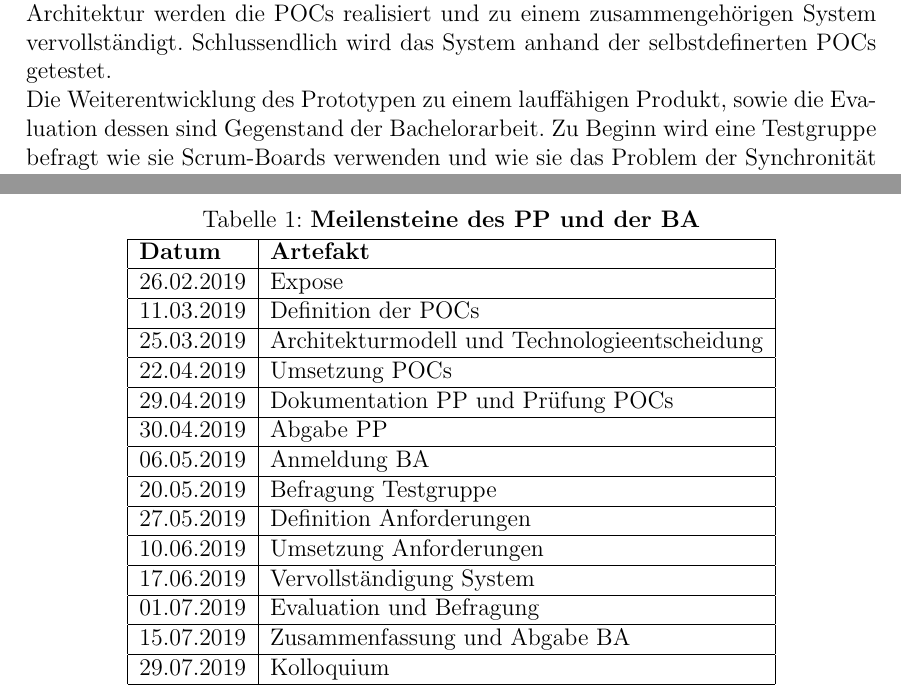
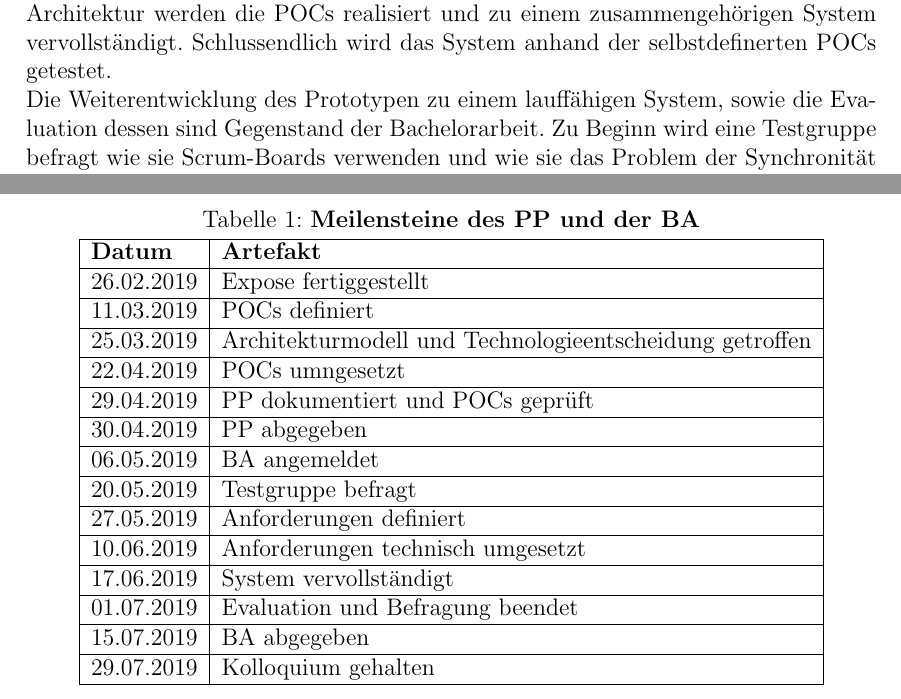
Before and after one commit to astrutz/PPSS18Strutz, a LaTeX document (Dokumente/Expose.tex): two parts of pages 3 and 4 of 5, joined at a grey line, cut so that both start at the same text. Compiled offline with pdfLaTeX.

Commit message:
[DOC] Working feedback in

```diff
--- a/Dokumente/Expose.tex
+++ b/Dokumente/Expose.tex
@@ -39,8 +39,8 @@ Die Relevanz dieses Themas wird verdeutlicht, wenn man Studie ''Status Quo Agile
 An diesen Erkenntnissen sind dementsprechend Personen in leitenden Positionen interessiert. Aber auch Scrum Master, Product Owner und Entwickler profitieren von einem Prototyp und einer Weiterentwicklung. Ferner können diese Boards zur Weiterentwicklung und auf Messen zu Agilität in Unternehmen genutzt werden. \\ \\
 \textbf{Struktur und Planung der Arbeit} \\
 Im Mittelpunkt des Praxisprojektes steht die Entwicklung eines Prototypen zur Erfüllung verschiedener POCs. Zu Beginn werden diese POCs definiert. Daraufhin werden verschiedene technologische Ansätze recherchiert und abgewogen. Nach der Entscheidung geeigneter Technologien, sowohl für die Hardware am Board als auch für die Software zur Kommunikation mit dem Ticketsystem wird eine Architektur entwickelt, die auf diese Technologien abgestimmt ist. Im Rahmen dieser Architektur werden die POCs realisiert und zu einem zusammengehörigen System vervollständigt. Schlussendlich wird das System anhand der selbstdefinerten POCs getestet.\\
-Die Weiterentwicklung des Prototypen zu einem lauffähigen Produkt, sowie die Evaluation dessen sind Gegenstand der Bachelorarbeit. Zu Beginn wird eine Testgruppe befragt wie sie Scrum-Boards verwenden und wie sie das Problem der Synchronität bewältigen. Auch werden sie nach möglichen Verbesserungen in ihren Arbeitsprozessen befragt. Nach der Auswertung werden aus den Ergebnissen Anforderungen an das System abgeleitet. Diese Anforderungen gilt es in den Prototypen zu integrieren und ggf. die Architektur, sowie die verwendeten Technologien anzupassen. Darüber hinaus werden die Umsetzungen der POCs zu vollständigen Features erweitert. Das daraus entstandene Produkt wird durch die Testgruppe evaluiert und getestet. Außerdem findet eine weitere Befragung statt. Nach der erfolgreichen Evaluation werden die neuen Ergebnisse und somit die durch das Produkt gewonnen Erkenntnisse zusammengefasst.
-\\ \\
+Die Weiterentwicklung des Prototypen zu einem lauffähigen System, sowie die Evaluation dessen sind Gegenstand der Bachelorarbeit. Zu Beginn wird eine Testgruppe befragt wie sie Scrum-Boards verwenden und wie sie das Problem der Synchronität bewältigen. Auch werden sie nach möglichen Verbesserungen in ihren Arbeitsprozessen befragt. Nach der Auswertung werden aus den Ergebnissen Anforderungen an das System abgeleitet. Diese Anforderungen gilt es in den Prototypen zu integrieren und ggf. die Architektur, sowie die verwendeten Technologien anzupassen. Darüber hinaus werden die Umsetzungen der POCs zu vollständigen Features erweitert. Das daraus entstandene Produkt wird durch die Testgruppe evaluiert und getestet. Außerdem findet eine weitere Befragung statt. Nach der erfolgreichen Evaluation werden die neuen Ergebnisse und somit die durch das Produkt gewonnen Erkenntnisse zusammengefasst.
+\\ \\ \\ \\
 \textbf{Definiton eigener Meilensteine} \\
 Im Folgenden werden die selbstdefinierten Meilensteine mit einer Deadline aufgelistet.
 \begin{table}[H]
@@ -49,20 +49,20 @@ Im Folgenden werden die selbstdefinierten Meilensteine mit einer Deadline aufgel
 \begin{tabular}{|c|l|}
 \hline
 \multicolumn{1}{|l|}{\textbf{Datum}} & {\textbf{Artefakt}} \\ \hline
-26.02.2019                                 & Expose \\ \hline
-11.03.2019                                 & Definition der POCs \\ \hline
-25.03.2019                                       & Architekturmodell und Technologieentscheidung \\ \hline
-22.04.2019                                       & Umsetzung POCs                                  \\ \hline
-29.04.2019                                       & Dokumentation PP und Prüfung POCs                                \\ \hline
-30.04.2019                                       & Abgabe PP \\ \hline
-06.05.2019                                       & Anmeldung BA \\ \hline
-20.05.2019                                       & Befragung Testgruppe \\ \hline
-27.05.2019                                       & Definition Anforderungen \\ \hline
-10.06.2019                                       & Umsetzung Anforderungen \\ \hline
-17.06.2019                                       & Vervollständigung System \\ \hline
-01.07.2019                                       & Evaluation und Befragung \\ \hline
-15.07.2019                                       & Zusammenfassung und Abgabe BA \\ \hline
-29.07.2019                                       & Kolloquium \\ \hline
+26.02.2019                                 & Expose fertiggestellt \\ \hline
+11.03.2019                                 & POCs definiert\\ \hline
+25.03.2019                                       & Architekturmodell und Technologieentscheidung getroffen \\ \hline
+22.04.2019                                       & POCs umngesetzt                                  \\ \hline
+29.04.2019                                       & PP dokumentiert und POCs geprüft                                \\ \hline
+30.04.2019                                       & PP abgegeben\\ \hline
+06.05.2019                                       & BA angemeldet \\ \hline
+20.05.2019                                       & Testgruppe befragt \\ \hline
+27.05.2019                                       & Anforderungen definiert \\ \hline
+10.06.2019                                       & Anforderungen technisch umgesetzt\\ \hline
+17.06.2019                                       & System vervollständigt \\ \hline
+01.07.2019                                       & Evaluation und Befragung beendet \\ \hline
+15.07.2019                                       & BA abgegeben \\ \hline
+29.07.2019                                       & Kolloquium gehalten \\ \hline
 \end{tabular}
 \end{table}
 
```
Also changed, not shown: Dokumente/Expose.tex (2 more changed lines).
